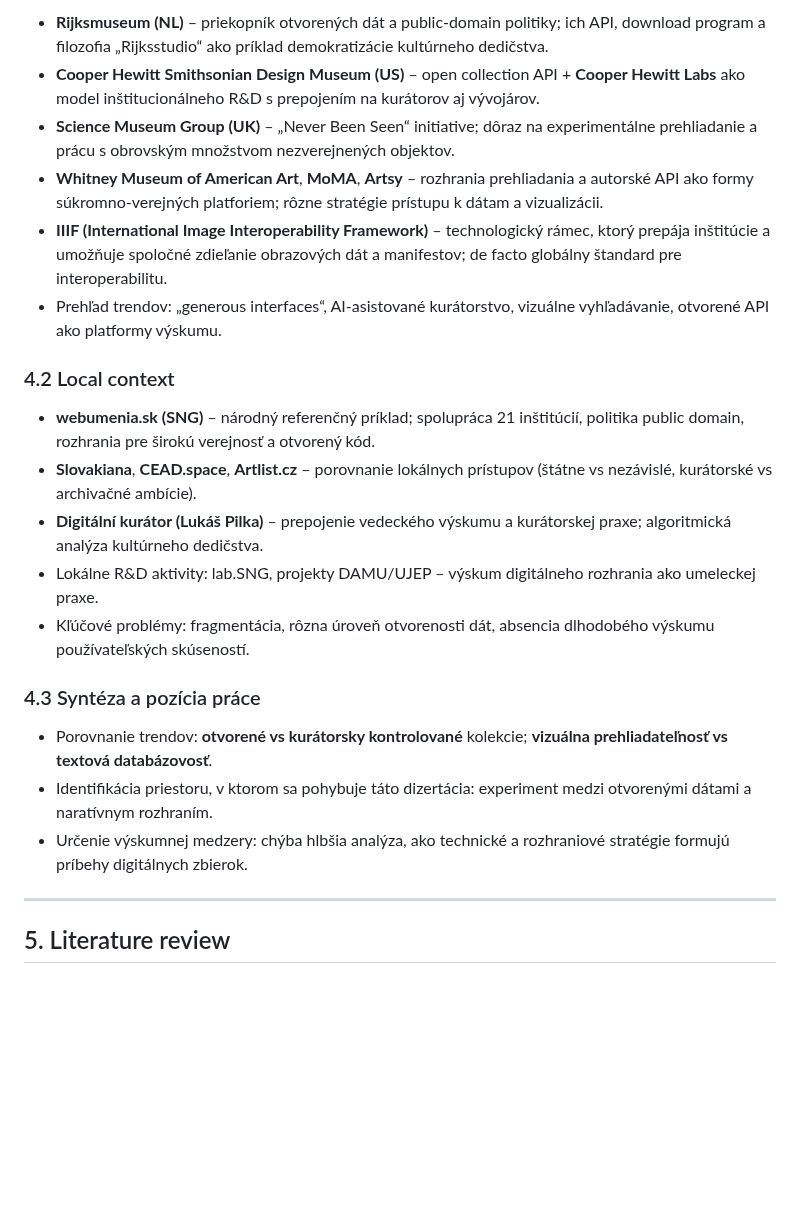
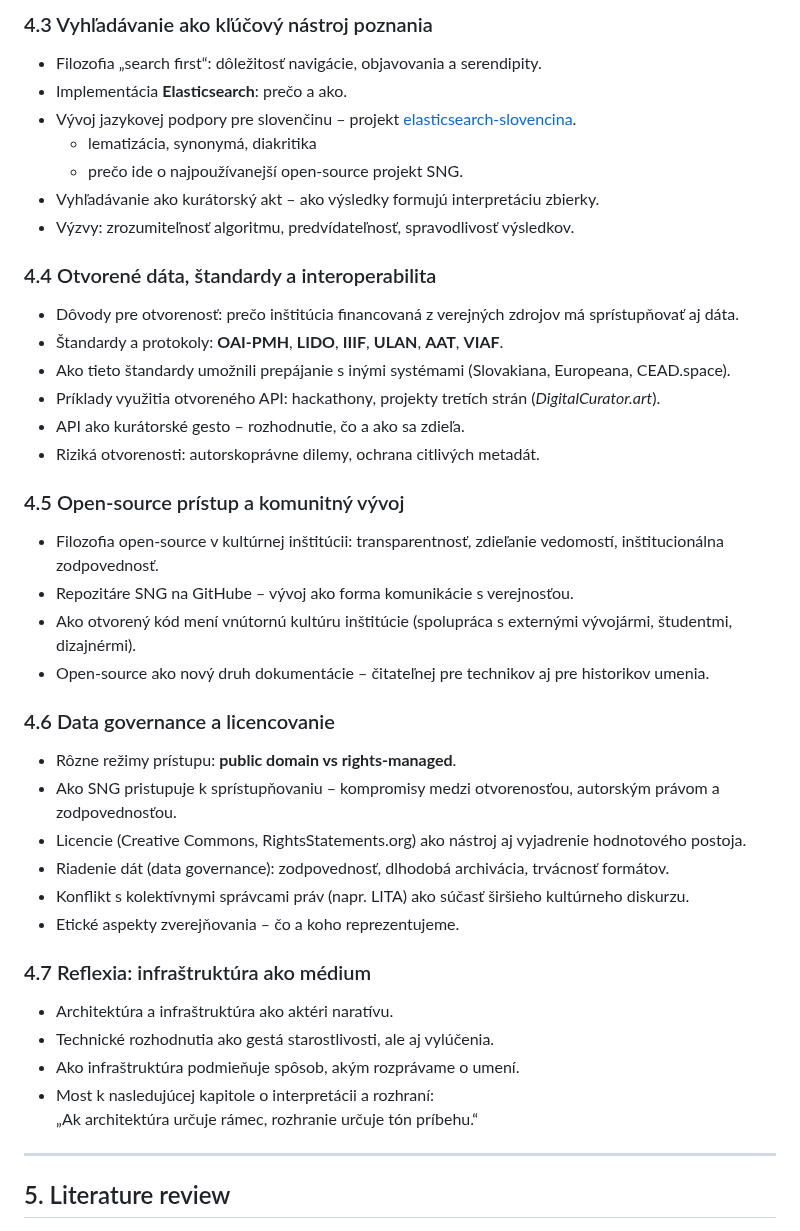
Before and after one commit to igor-kamil/dizertacna-praca, a Markdown page: navrh_struktury.md, the part around one of its changes. Rendered like a GitHub page; blank space fills up the shorter version.

```diff
--- a/navrh_struktury.md
+++ b/navrh_struktury.md
@@ -111,24 +150,41 @@ Táto kapitola predstavuje „stav disciplíny“ v oblasti online zbierok umeni
 
-- **Rijksmuseum (NL)** – priekopník otvorených dát a public-domain politiky; ich API, download program a filozofia „Rijksstudio“ ako príklad demokratizácie kultúrneho dedičstva.
-- **Cooper Hewitt Smithsonian Design Museum (US)** – open collection API + **Cooper Hewitt Labs** ako model inštitucionálneho R&D s prepojením na kurátorov aj vývojárov.
-- **Science Museum Group (UK)** – „Never Been Seen“ initiative; dôraz na experimentálne prehliadanie a prácu s obrovským množstvom nezverejnených objektov.
-- **Whitney Museum of American Art**, **MoMA**, **Artsy** – rozhrania prehliadania a autorské API ako formy súkromno-verejných platforiem; rôzne stratégie prístupu k dátam a vizualizácii.
-- **IIIF (International Image Interoperability Framework)** – technologický rámec, ktorý prepája inštitúcie a umožňuje spoločné zdieľanie obrazových dát a manifestov; de facto globálny štandard pre interoperabilitu.
-- Prehľad trendov: „generous interfaces“, AI-asistované kurátorstvo, vizuálne vyhľadávanie, otvorené API ako platformy výskumu.
+### 4.3 Vyhľadávanie ako kľúčový nástroj poznania
+- Filozofia „search first“: dôležitosť navigácie, objavovania a serendipity.
+- Implementácia **Elasticsearch**: prečo a ako.
+- Vývoj jazykovej podpory pre slovenčinu – projekt [elasticsearch-slovencina](https://github.com/SlovakNationalGallery/elasticsearch-slovencina).
+  - lematizácia, synonymá, diakritika
+  - prečo ide o najpoužívanejší open-source projekt SNG.
+- Vyhľadávanie ako kurátorský akt – ako výsledky formujú interpretáciu zbierky.
+- Výzvy: zrozumiteľnosť algoritmu, predvídateľnosť, spravodlivosť výsledkov.
 
-### 4.2 Local context
+### 4.4 Otvorené dáta, štandardy a interoperabilita
+- Dôvody pre otvorenosť: prečo inštitúcia financovaná z verejných zdrojov má sprístupňovať aj dáta.
+- Štandardy a protokoly: **OAI-PMH**, **LIDO**, **IIIF**, **ULAN**, **AAT**, **VIAF**.
+- Ako tieto štandardy umožnili prepájanie s inými systémami (Slovakiana, Europeana, CEAD.space).
+- Príklady využitia otvoreného API: hackathony, projekty tretích strán (*DigitalCurator.art*).
+- API ako kurátorské gesto – rozhodnutie, čo a ako sa zdieľa.
+- Riziká otvorenosti: autorskoprávne dilemy, ochrana citlivých metadát.
 
-- **webumenia.sk (SNG)** – národný referenčný príklad; spolupráca 21 inštitúcií, politika public domain, rozhrania pre širokú verejnosť a otvorený kód.
-- **Slovakiana**, **CEAD.space**, **Artlist.cz** – porovnanie lokálnych prístupov (štátne vs nezávislé, kurátorské vs archivačné ambície).
-- **Digitální kurátor (Lukáš Pilka)** – prepojenie vedeckého výskumu a kurátorskej praxe; algoritmická analýza kultúrneho dedičstva.
-- Lokálne R&D aktivity: lab.SNG, projekty DAMU/UJEP – výskum digitálneho rozhrania ako umeleckej praxe.
-- Kľúčové problémy: fragmentácia, rôzna úroveň otvorenosti dát, absencia dlhodobého výskumu používateľských skúseností.
+### 4.5 Open-source prístup a komunitný vývoj
+- Filozofia open-source v kultúrnej inštitúcii: transparentnosť, zdieľanie vedomostí, inštitucionálna zodpovednosť.
+- Repozitáre SNG na GitHube – vývoj ako forma komunikácie s verejnosťou.
+- Ako otvorený kód mení vnútornú kultúru inštitúcie (spolupráca s externými vývojármi, študentmi, dizajnérmi).
+- Open-source ako nový druh dokumentácie – čitateľnej pre technikov aj pre historikov umenia.
 
-### 4.3 Syntéza a pozícia práce
+### 4.6 Data governance a licencovanie
+- Rôzne režimy prístupu: **public domain vs rights-managed**.
+- Ako SNG pristupuje k sprístupňovaniu – kompromisy medzi otvorenosťou, autorským právom a zodpovednosťou.
+- Licencie (Creative Commons, RightsStatements.org) ako nástroj aj vyjadrenie hodnotového postoja.
+- Riadenie dát (data governance): zodpovednosť, dlhodobá archivácia, trvácnosť formátov.
+- Konflikt s kolektívnymi správcami práv (napr. LITA) ako súčasť širšieho kultúrneho diskurzu.
+- Etické aspekty zverejňovania – čo a koho reprezentujeme.
 
-- Porovnanie trendov: **otvorené vs kurátorsky kontrolované** kolekcie; **vizuálna prehliadateľnosť vs textová databázovosť**.
-- Identifikácia priestoru, v ktorom sa pohybuje táto dizertácia: experiment medzi otvorenými dátami a naratívnym rozhraním.
-- Určenie výskumnej medzery: chýba hlbšia analýza, ako technické a rozhraniové stratégie formujú príbehy digitálnych zbierok.
+### 4.7 Reflexia: infraštruktúra ako médium
+- Architektúra a infraštruktúra ako aktéri naratívu.
+- Technické rozhodnutia ako gestá starostlivosti, ale aj vylúčenia.
+- Ako infraštruktúra podmieňuje spôsob, akým rozprávame o umení.
+- Most k nasledujúcej kapitole o interpretácii a rozhraní:
+  „Ak architektúra určuje rámec, rozhranie určuje tón príbehu.“
 
 ---
 
```
Also changed, not shown: other parts of navrh_struktury.md (+48 -9 lines).
